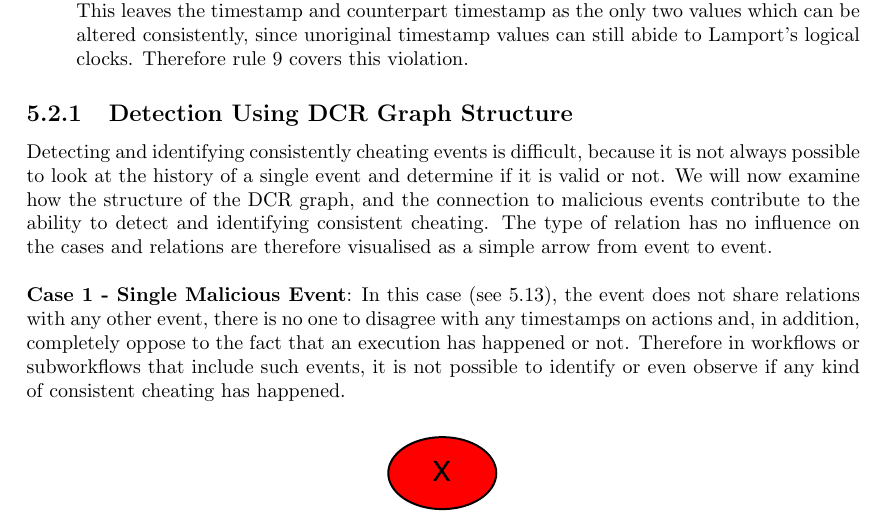
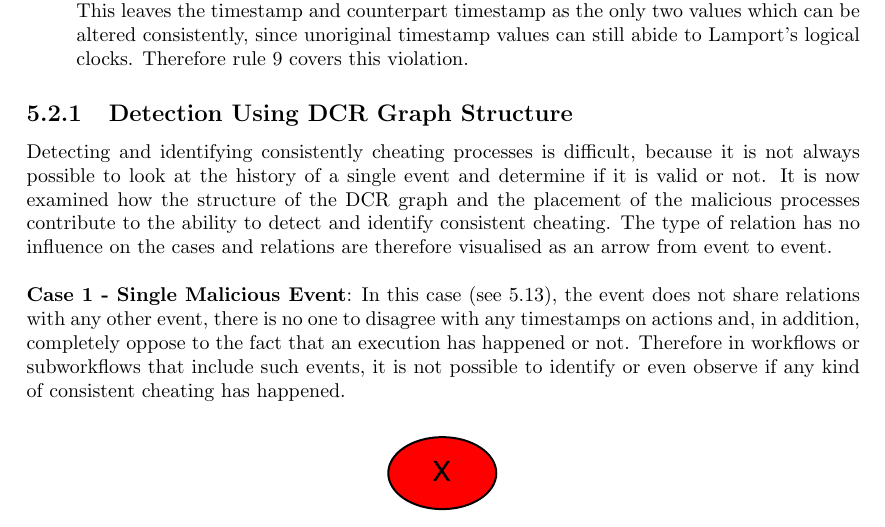
Before and after one commit to mikaellindemann/Distributed-Consensus, a LaTeX document (doc/texv2/DistributedConsensus.tex, which reads doc/texv2/5validation/historyindcr.tex): part of page 39 of 55, cut so that both start at the same text. Compiled offline with pdfLaTeX.

Commit message:
wrote stuff

```diff
--- a/doc/texv2/5validation/historyindcr.tex
+++ b/doc/texv2/5validation/historyindcr.tex
@@ -261,7 +261,7 @@
 	\end{itemize}
 
 	\subsection{Detection Using DCR Graph Structure}
-	Detecting and identifying consistently cheating events is difficult, because it is not always possible to look at the history of a single event and determine if it is valid or not. We will now examine how the structure of the DCR graph, and the connection to malicious events contribute to the ability to detect and identifying consistent cheating. The type of relation has no influence on the cases and relations are therefore visualised as a simple arrow from event to event.
+	Detecting and identifying consistently cheating processes is difficult, because it is not always possible to look at the history of a single event and determine if it is valid or not. It is now examined how the structure of the DCR graph and the placement of the malicious processes contribute to the ability to detect and identify consistent cheating. The type of relation has no influence on the cases and relations are therefore visualised as an arrow from event to event.
 
 	\newpar \textbf{Case 1 - Single Malicious Event}: In this case (see \ref{fig:consensus:single-malicious}), the event does not share relations with any other event, there is no one to disagree with any timestamps on actions and, in addition, completely oppose to the fact that an execution has happened or not. Therefore in workflows or subworkflows that include such events, it is not possible to identify or even observe if any kind of consistent cheating has happened.
 
```
